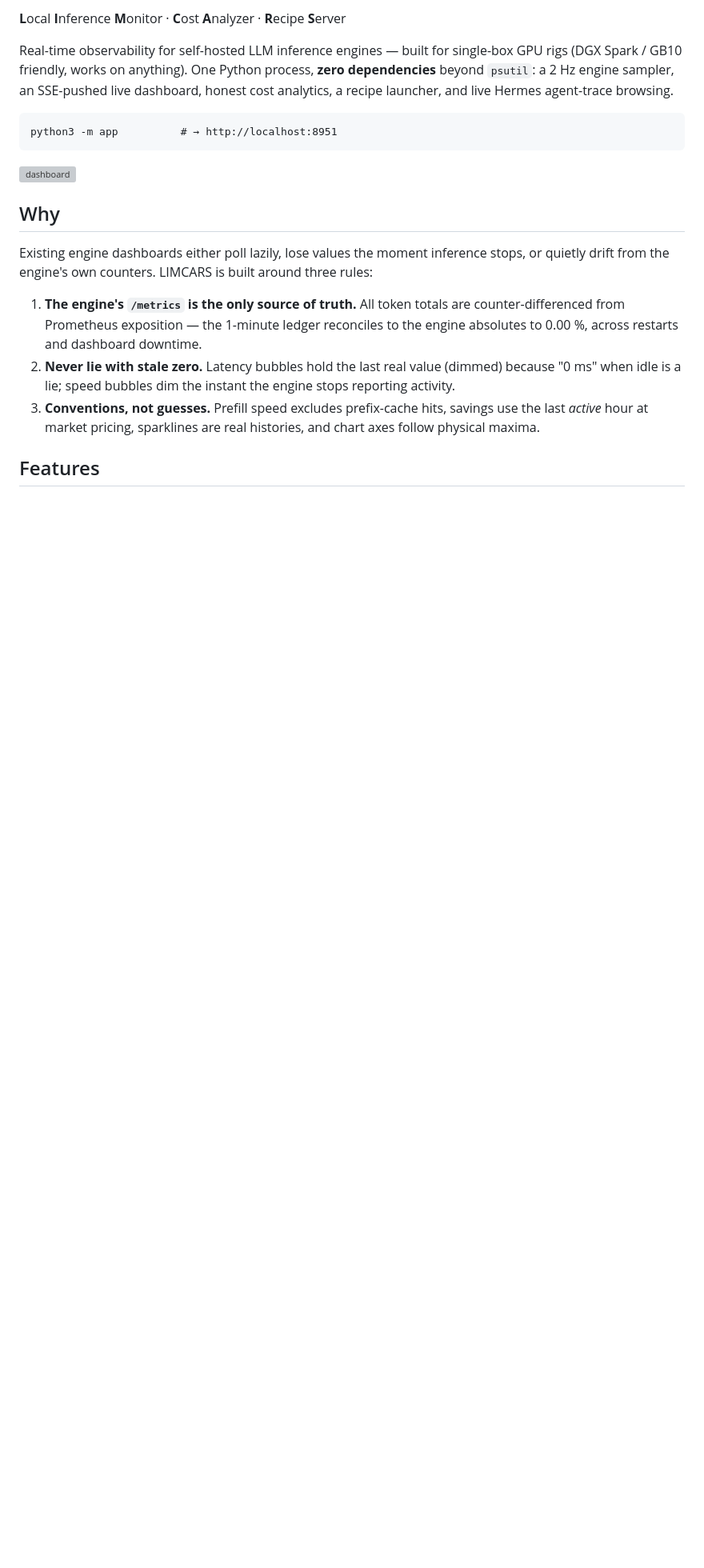
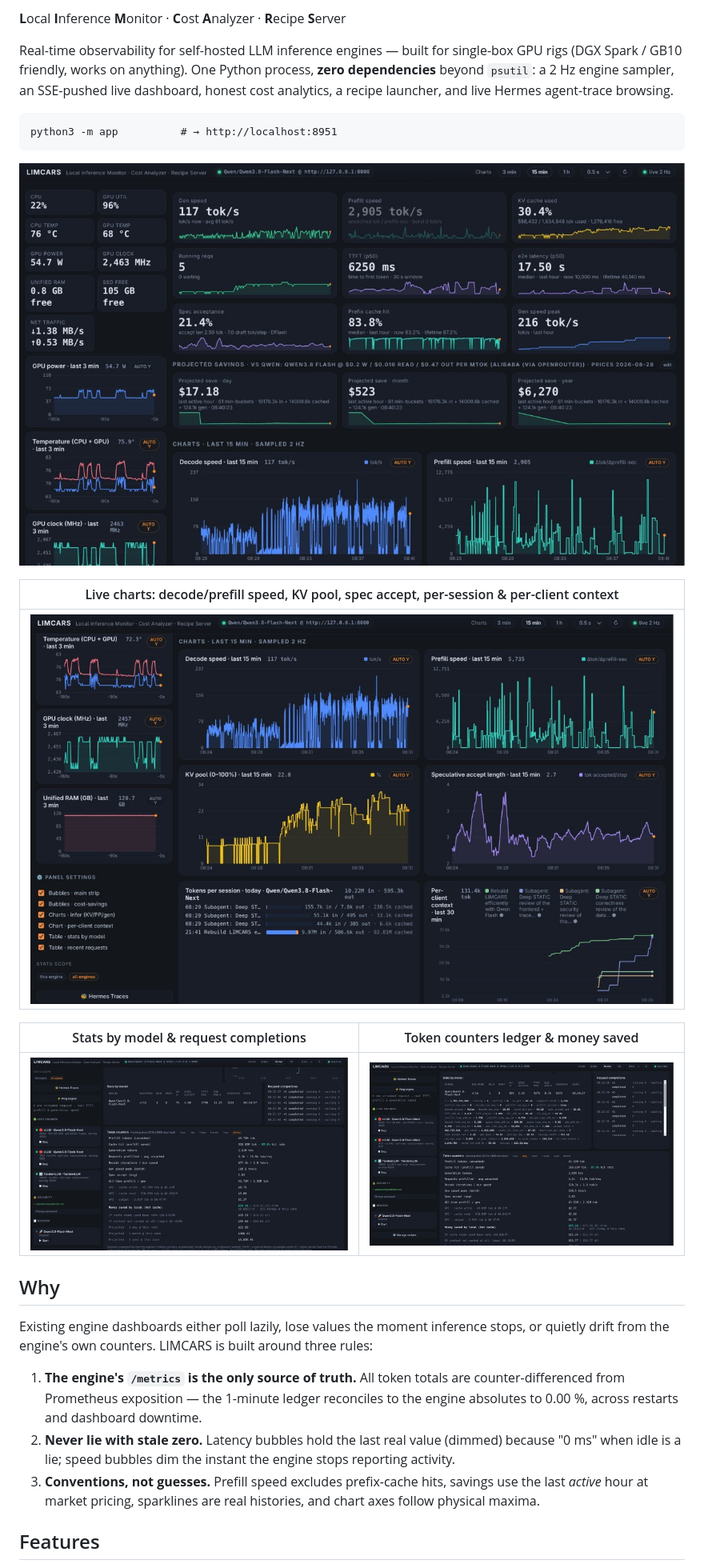
Before and after one commit to AgentSparko/LIMCARS, a Markdown page: README.md, the part around the change. Shown at 80% size. Rendered like a GitHub page; pictures changed too: docs/screenshots/1.jpg (added), docs/screenshots/2.jpg (added), docs/screenshots/3.jpg (added); blank space fills up the shorter version; grey boxes are pictures that could not be loaded.

Commit message:
README: real screenshots (1-4, metadata-stripped); sync fixed dashboard JS

````diff
--- a/README.md
+++ b/README.md
@@ -12,7 +12,15 @@ launcher, and live Hermes agent-trace browsing.
 python3 -m app          # → http://localhost:8951
 ```
 
-![dashboard](docs/screenshot.png) <!-- optional; add later -->
+![LIMCARS — live bubbles, hardware sidebar and projected savings](docs/screenshots/1.jpg)
+
+| Live charts: decode/prefill speed, KV pool, spec accept, per-session & per-client context |
+|---|
+| ![charts](docs/screenshots/2.jpg) |
+
+| Stats by model & request completions | Token counters ledger & money saved |
+|---|---|
+| ![stats](docs/screenshots/3.jpg) | ![counters](docs/screenshots/4.jpg) |
 
 ## Why
 
````
Also changed, not shown: 2 other files.
